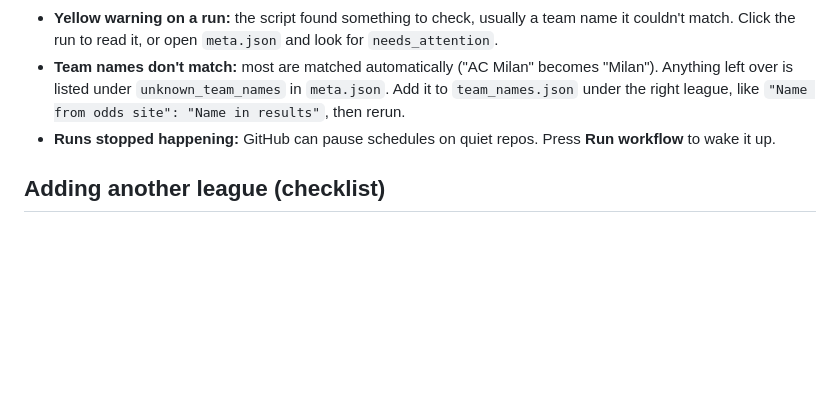
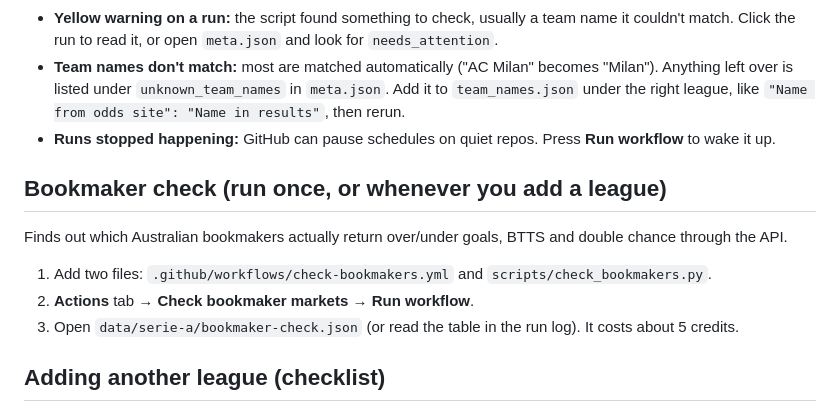
Before and after one commit to kilrcola/MULTILAB, a Markdown page: README.md, the part around the change. Rendered like a GitHub page; blank space fills up the shorter version.

```diff
--- a/README.md
+++ b/README.md
@@ -22,6 +22,14 @@ Twice a week (Tue and Fri, 9am Adelaide), GitHub runs a script that grabs Serie
 - **Yellow warning on a run:** the script found something to check, usually a team name it couldn't match. Click the run to read it, or open `meta.json` and look for `needs_attention`.
 - **Team names don't match:** most are matched automatically ("AC Milan" becomes "Milan"). Anything left over is listed under `unknown_team_names` in `meta.json`. Add it to `team_names.json` under the right league, like `"Name from odds site": "Name in results"`, then rerun.
 - **Runs stopped happening:** GitHub can pause schedules on quiet repos. Press **Run workflow** to wake it up.
+
+## Bookmaker check (run once, or whenever you add a league)
+
+Finds out which Australian bookmakers actually return over/under goals, BTTS and double chance through the API.
+
+1. Add two files: `.github/workflows/check-bookmakers.yml` and `scripts/check_bookmakers.py`.
+2. **Actions** tab → **Check bookmaker markets** → **Run workflow**.
+3. Open `data/serie-a/bookmaker-check.json` (or read the table in the run log). It costs about 5 credits.
 
 ## Adding another league (checklist)
 
```
